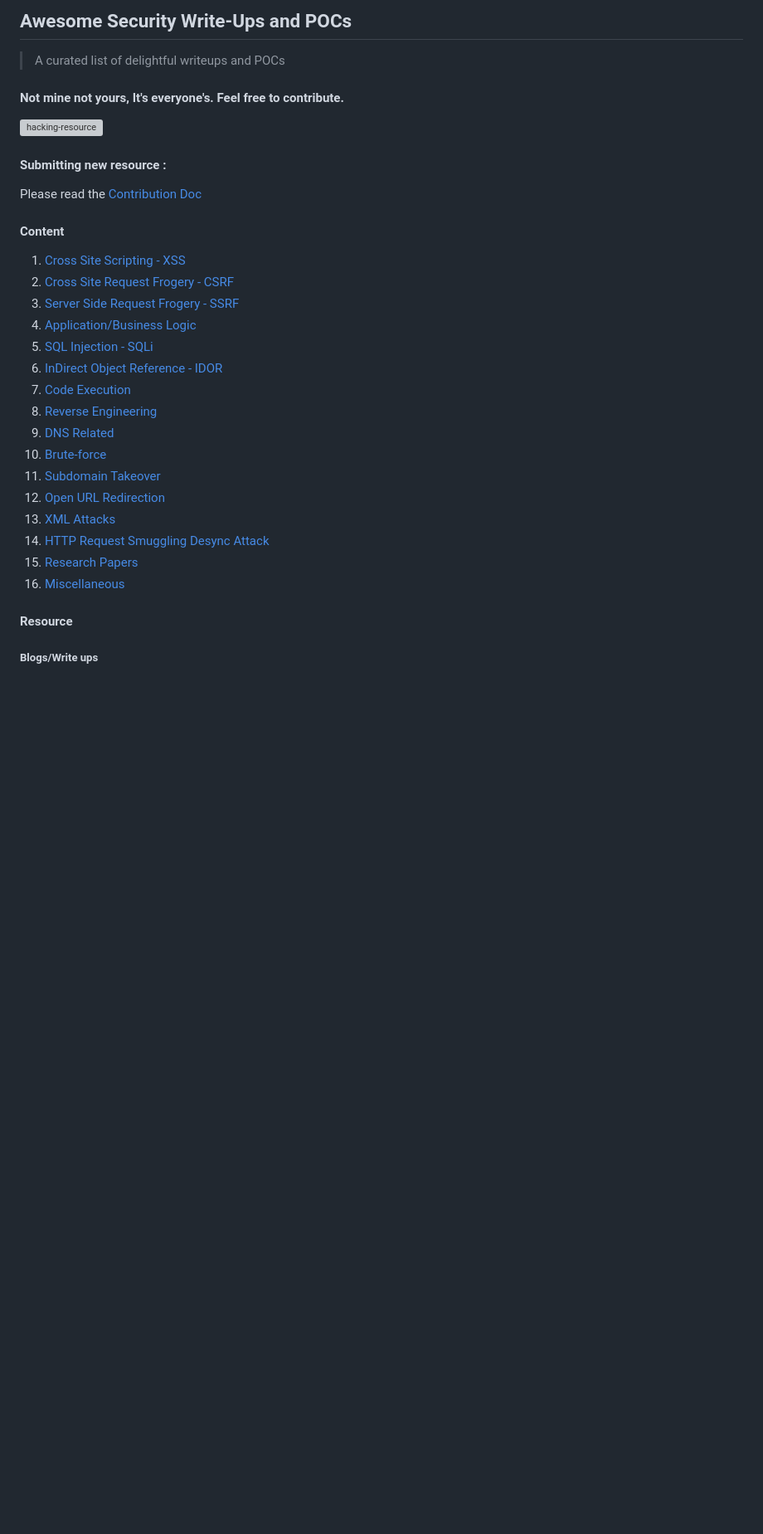
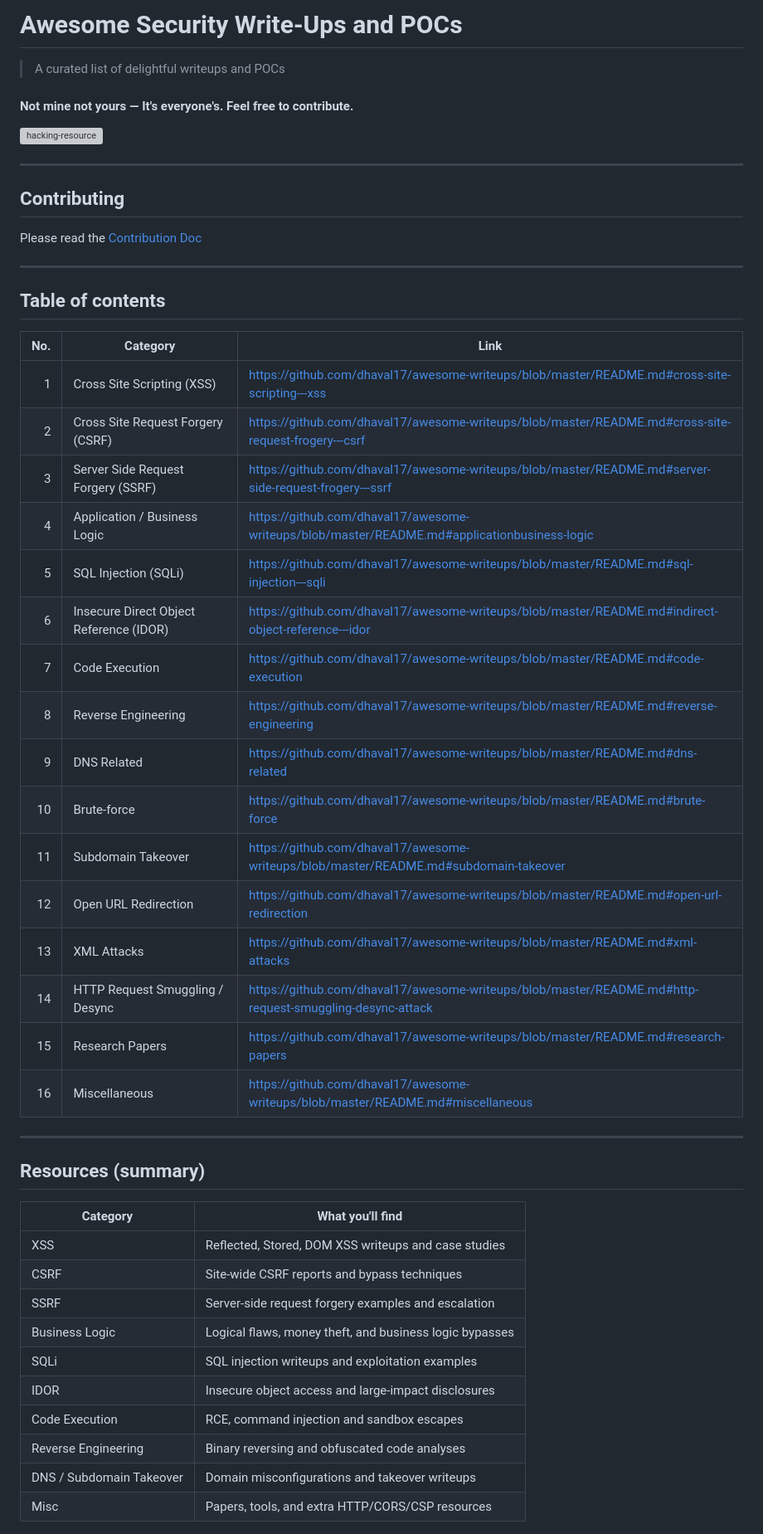
Before and after one commit to dhaval17/awsome-security-write-ups-and-POCs, a Markdown page: README.md, the part around one of its changes. Shown at 83% size. Rendered like a GitHub page; blank space fills up the shorter version; grey boxes are pictures that could not be loaded.

Commit message:
Restructure README.md: use markdown tables for contents and summary

```diff
--- a/README.md
+++ b/README.md
@@ -1,33 +1,54 @@
-## Awesome Security Write-Ups and POCs
+# Awesome Security Write-Ups and POCs
+
 > A curated list of delightful writeups and POCs
 
-####  Not mine not yours, It's everyone's. Feel free to contribute.
+#### Not mine not yours — It's everyone's. Feel free to contribute.
 
 ![hacking-resource](https://github.com/dhaval17/hacking-resources/raw/assets/images/hacker.jpg)
 
+---
 
-#### Submitting new resource :
+## Contributing
 
 Please read the [Contribution Doc](/contribution.md)
-#### Content
 
-1. [Cross Site Scripting - XSS](https://github.com/dhaval17/awesome-writeups/blob/master/README.md#cross-site-scripting---xss)
-2. [Cross Site Request Frogery - CSRF](https://github.com/dhaval17/awesome-writeups/blob/master/README.md#cross-site-request-frogery---csrf)
-3. [Server Side Request Frogery - SSRF](https://github.com/dhaval17/awesome-writeups/blob/master/README.md#server-side-request-frogery---ssrf)
-4. [Application/Business Logic](https://github.com/dhaval17/awesome-writeups/blob/master/README.md#applicationbusiness-logic)
-5. [SQL Injection - SQLi](https://github.com/dhaval17/awesome-writeups/blob/master/README.md#sql-injection---sqli)
-6. [InDirect Object Reference - IDOR](https://github.com/dhaval17/awesome-writeups/blob/master/README.md#indirect-object-reference---idor)
-7. [Code Execution](https://github.com/dhaval17/awesome-writeups/blob/master/README.md#code-execution)
-8. [Reverse Engineering](https://github.com/dhaval17/awesome-writeups/blob/master/README.md#reverse-engineering)
-9. [DNS Related](https://github.com/dhaval17/awesome-writeups/blob/master/README.md#dns-related)
-10. [Brute-force](https://github.com/dhaval17/awesome-writeups/blob/master/README.md#brute-force)
-11. [Subdomain Takeover](https://github.com/dhaval17/awesome-writeups/blob/master/README.md#subdomain-takeover)
-12. [Open URL Redirection](https://github.com/dhaval17/awesome-writeups/blob/master/README.md#open-url-redirection)
-13. [XML Attacks](https://github.com/dhaval17/awesome-writeups/blob/master/README.md#xml-attacks)
-14. [HTTP Request Smuggling Desync Attack](https://github.com/dhaval17/awesome-writeups/blob/master/README.md#http-request-smuggling-desync-attack)
-15. [Research Papers](https://github.com/dhaval17/awesome-writeups/blob/master/README.md#research-papers)
-16. [Miscellaneous](https://github.com/dhaval17/awesome-writeups/blob/master/README.md#miscellaneous)
+---
 
-#### Resource
+## Table of contents
 
-##### Blogs/Write ups
+| No. | Category | Link |
+| ---: | --- | --- |
+| 1 | Cross Site Scripting (XSS) | https://github.com/dhaval17/awesome-writeups/blob/master/README.md#cross-site-scripting---xss |
+| 2 | Cross Site Request Forgery (CSRF) | https://github.com/dhaval17/awesome-writeups/blob/master/README.md#cross-site-request-frogery---csrf |
+| 3 | Server Side Request Forgery (SSRF) | https://github.com/dhaval17/awesome-writeups/blob/master/README.md#server-side-request-frogery---ssrf |
+| 4 | Application / Business Logic | https://github.com/dhaval17/awesome-writeups/blob/master/README.md#applicationbusiness-logic |
+| 5 | SQL Injection (SQLi) | https://github.com/dhaval17/awesome-writeups/blob/master/README.md#sql-injection---sqli |
+| 6 | Insecure Direct Object Reference (IDOR) | https://github.com/dhaval17/awesome-writeups/blob/master/README.md#indirect-object-reference---idor |
+| 7 | Code Execution | https://github.com/dhaval17/awesome-writeups/blob/master/README.md#code-execution |
+| 8 | Reverse Engineering | https://github.com/dhaval17/awesome-writeups/blob/master/README.md#reverse-engineering |
+| 9 | DNS Related | https://github.com/dhaval17/awesome-writeups/blob/master/README.md#dns-related |
+| 10 | Brute-force | https://github.com/dhaval17/awesome-writeups/blob/master/README.md#brute-force |
+| 11 | Subdomain Takeover | https://github.com/dhaval17/awesome-writeups/blob/master/README.md#subdomain-takeover |
+| 12 | Open URL Redirection | https://github.com/dhaval17/awesome-writeups/blob/master/README.md#open-url-redirection |
+| 13 | XML Attacks | https://github.com/dhaval17/awesome-writeups/blob/master/README.md#xml-attacks |
+| 14 | HTTP Request Smuggling / Desync | https://github.com/dhaval17/awesome-writeups/blob/master/README.md#http-request-smuggling-desync-attack |
+| 15 | Research Papers | https://github.com/dhaval17/awesome-writeups/blob/master/README.md#research-papers |
+| 16 | Miscellaneous | https://github.com/dhaval17/awesome-writeups/blob/master/README.md#miscellaneous |
+
+---
+
+## Resources (summary)
+
+| Category | What you'll find |
+| --- | --- |
+| XSS | Reflected, Stored, DOM XSS writeups and case studies |
+| CSRF | Site-wide CSRF reports and bypass techniques |
+| SSRF | Server-side request forgery examples and escalation |
+| Business Logic | Logical flaws, money theft, and business logic bypasses |
+| SQLi | SQL injection writeups and exploitation examples |
+| IDOR | Insecure object access and large-impact disclosures |
+| Code Execution | RCE, command injection and sandbox escapes |
+| Reverse Engineering | Binary reversing and obfuscated code analyses |
+| DNS / Subdomain Takeover | Domain misconfigurations and takeover writeups |
+| Misc | Papers, tools, and extra HTTP/CORS/CSP resources |
+
```
Also changed, not shown: other parts of README.md (+52 -46 lines).
